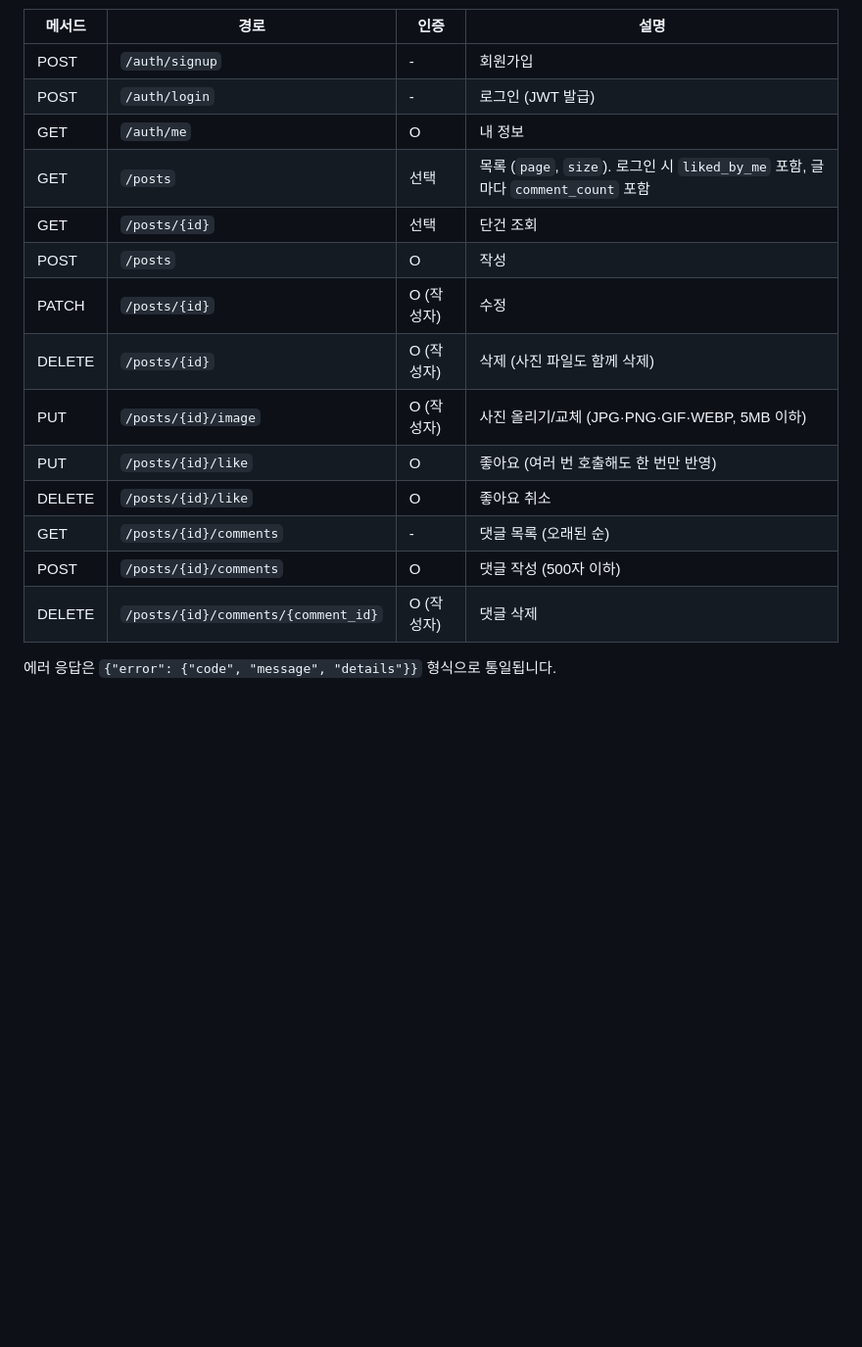
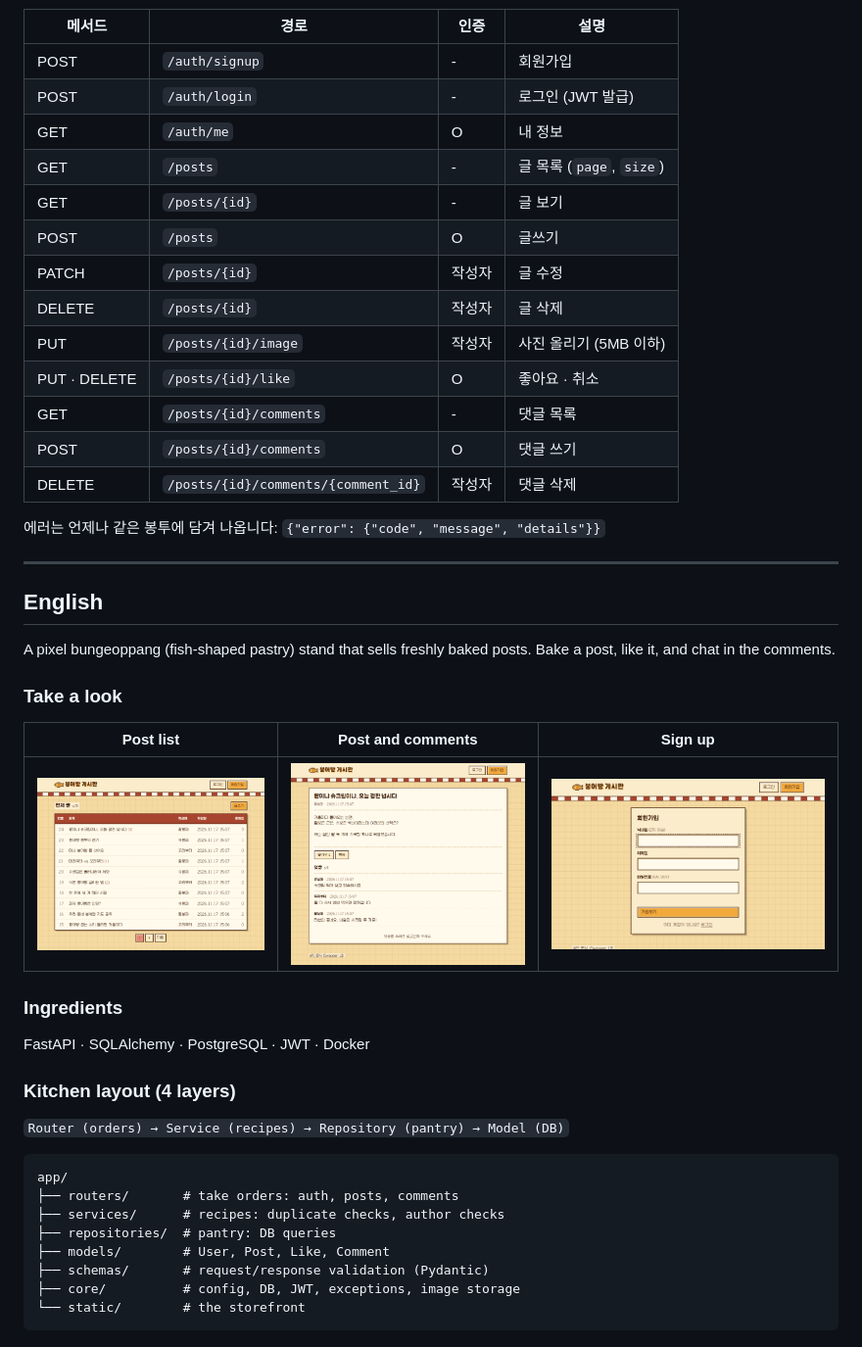
Before and after one commit to justinweon/Ch03_BE_architecture_API, a Markdown page: README.md, the part around one of its changes. Shown at 98% size. Drawn GitHub-style; pictures changed too: docs/list.png (added), docs/post.png (added), docs/signup.png (added); blank space fills up the shorter version.

````diff
--- a/README.md
+++ b/README.md
@@ -63,16 +50,44 @@ docker compose up -d --build
 | POST | `/auth/signup` | - | 회원가입 |
 | POST | `/auth/login` | - | 로그인 (JWT 발급) |
 | GET | `/auth/me` | O | 내 정보 |
-| GET | `/posts` | 선택 | 목록 (`page`, `size`). 로그인 시 `liked_by_me` 포함, 글마다 `comment_count` 포함 |
-| GET | `/posts/{id}` | 선택 | 단건 조회 |
-| POST | `/posts` | O | 작성 |
-| PATCH | `/posts/{id}` | O (작성자) | 수정 |
-| DELETE | `/posts/{id}` | O (작성자) | 삭제 (사진 파일도 함께 삭제) |
-| PUT | `/posts/{id}/image` | O (작성자) | 사진 올리기/교체 (JPG·PNG·GIF·WEBP, 5MB 이하) |
-| PUT | `/posts/{id}/like` | O | 좋아요 (여러 번 호출해도 한 번만 반영) |
-| DELETE | `/posts/{id}/like` | O | 좋아요 취소 |
-| GET | `/posts/{id}/comments` | - | 댓글 목록 (오래된 순) |
-| POST | `/posts/{id}/comments` | O | 댓글 작성 (500자 이하) |
-| DELETE | `/posts/{id}/comments/{comment_id}` | O (작성자) | 댓글 삭제 |
+| GET | `/posts` | - | 글 목록 (`page`, `size`) |
+| GET | `/posts/{id}` | - | 글 보기 |
+| POST | `/posts` | O | 글쓰기 |
+| PATCH | `/posts/{id}` | 작성자 | 글 수정 |
+| DELETE | `/posts/{id}` | 작성자 | 글 삭제 |
+| PUT | `/posts/{id}/image` | 작성자 | 사진 올리기 (5MB 이하) |
+| PUT · DELETE | `/posts/{id}/like` | O | 좋아요 · 취소 |
+| GET | `/posts/{id}/comments` | - | 댓글 목록 |
+| POST | `/posts/{id}/comments` | O | 댓글 쓰기 |
+| DELETE | `/posts/{id}/comments/{comment_id}` | 작성자 | 댓글 삭제 |
 
-에러 응답은 `{"error": {"code", "message", "details"}}` 형식으로 통일됩니다.
+에러는 언제나 같은 봉투에 담겨 나옵니다: `{"error": {"code", "message", "details"}}`
+
+---
+
+## English
+
+A pixel bungeoppang (fish-shaped pastry) stand that sells freshly baked posts. Bake a post, like it, and chat in the comments.
+
+### Take a look
+| Post list | Post and comments | Sign up |
+|---|---|---|
+| ![Post list](docs/list.png) | ![Post and comments](docs/post.png) | ![Sign up](docs/signup.png) |
+
+### Ingredients
+FastAPI · SQLAlchemy · PostgreSQL · JWT · Docker
+
+### Kitchen layout (4 layers)
+`Router (orders) → Service (recipes) → Repository (pantry) → Model (DB)`
+
+```
+app/
+├── routers/       # take orders: auth, posts, comments
+├── services/      # recipes: duplicate checks, author checks
+├── repositories/  # pantry: DB queries
+├── models/        # User, Post, Like, Comment
+├── schemas/       # request/response validation (Pydantic)
+├── core/          # config, DB, JWT, exceptions, image storage
+└── static/        # the storefront
+```
+
````
Also changed, not shown: other parts of README.md (+62 -45 lines), docs/banner.png (added).
